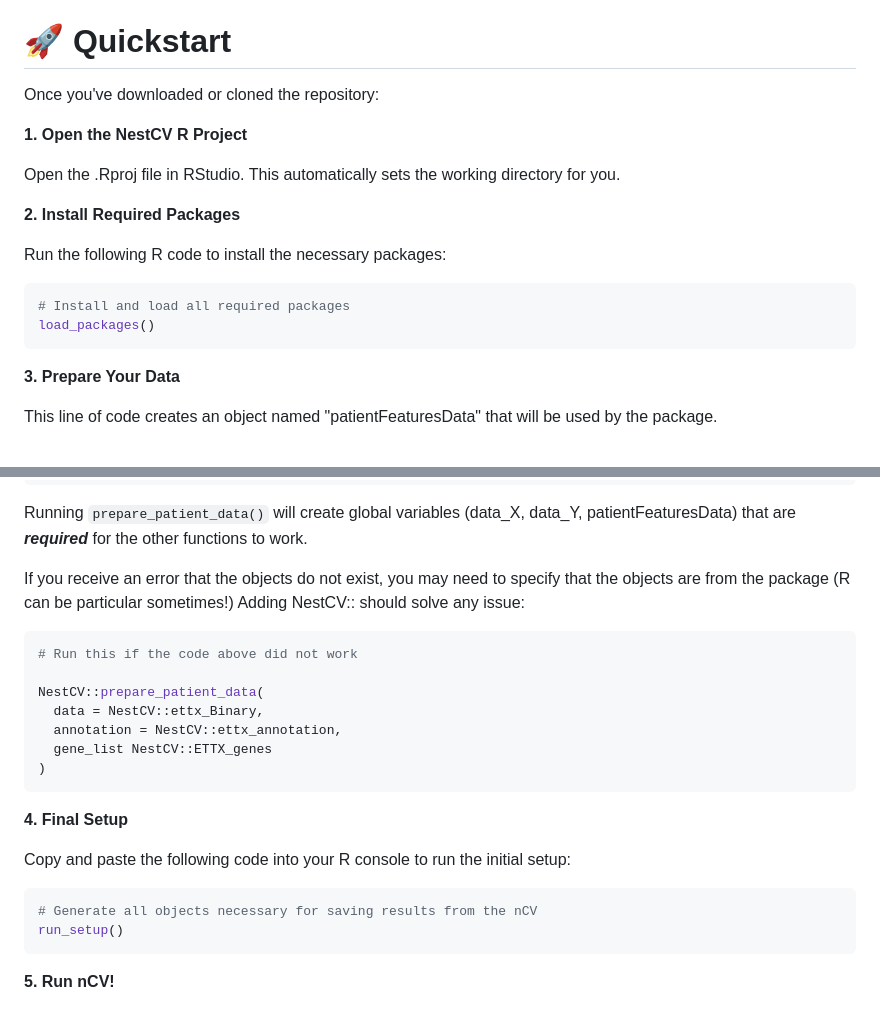
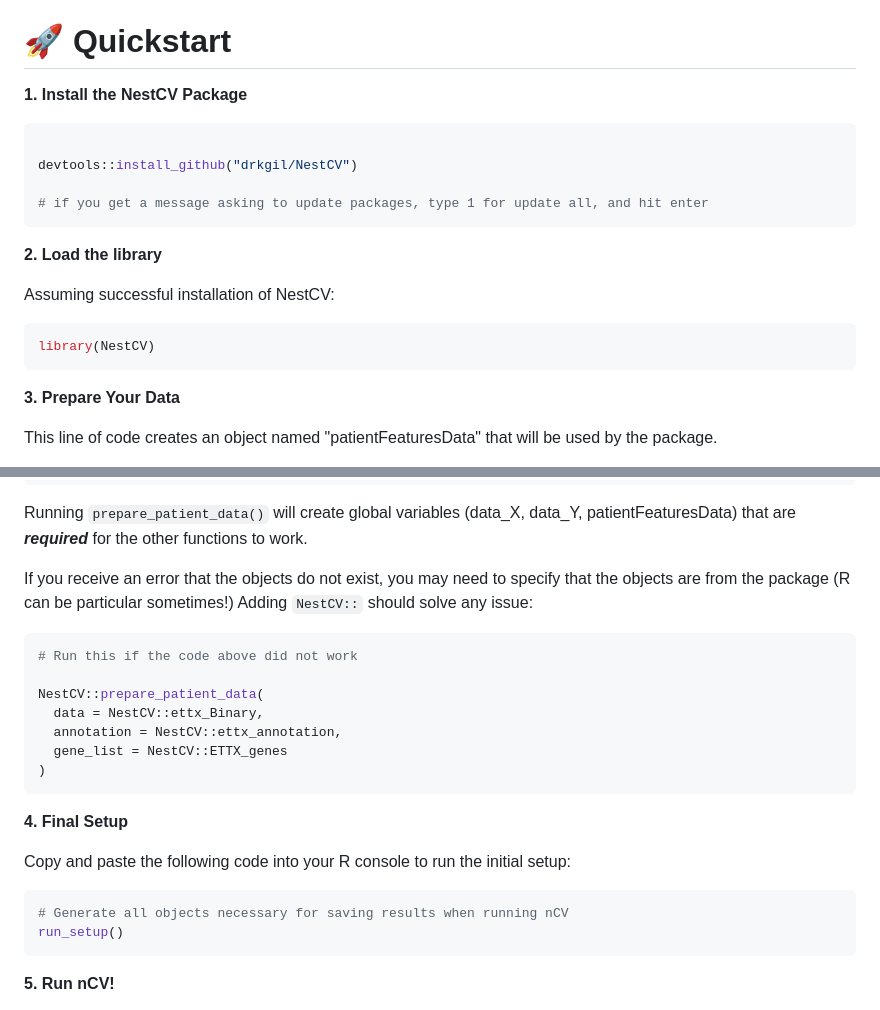
Before and after one commit to drkgil/NestCV, a Markdown page: README.md, 2 parts joined by grey strips. Rendered like a GitHub page.

````diff
--- a/README.md
+++ b/README.md
@@ -23,18 +23,21 @@ This code uses the following machine learning models in a **5-fold nested cross-
 The inner loop performs hyperparameter tuning via **grid search**, using the `caret` package with its default 10-fold CV. The best parameters for each outer fold are recorded and used to evaluate model performance and select the final model.
 
 # 🚀 Quickstart
-Once you've downloaded or cloned the repository:
 
-**1. Open the NestCV R Project**
+**1. Install the NestCV Package**
 
-Open the .Rproj file in RStudio. This automatically sets the working directory for you.
+```r
 
-**2. Install Required Packages**
+devtools::install_github("drkgil/NestCV")
 
-Run the following R code to install the necessary packages:
+# if you get a message asking to update packages, type 1 for update all, and hit enter
+```
+
+**2. Load the library**
+
+Assuming successful installation of NestCV:
 ```r
-# Install and load all required packages
-load_packages()
+library(NestCV)
 ```
 
 **3. Prepare Your Data**
@@ -59,7 +62,7 @@ prepare_patient_data(
 ```
 Running `prepare_patient_data()` will create global variables (data_X, data_Y, patientFeaturesData) that are _**required**_ for the other functions to work.
 
-If you receive an error that the objects do not exist, you may need to specify that the objects are from the package (R can be particular sometimes!) Adding NestCV:: should solve any issue:
+If you receive an error that the objects do not exist, you may need to specify that the objects are from the package (R can be particular sometimes!) Adding `NestCV::` should solve any issue:
 
 ```r
 # Run this if the code above did not work
@@ -67,7 +70,7 @@ If you receive an error that the objects do not exist, you may need to specify t
 NestCV::prepare_patient_data(
   data = NestCV::ettx_Binary,
   annotation = NestCV::ettx_annotation,
-  gene_list NestCV::ETTX_genes
+  gene_list = NestCV::ETTX_genes
 )
 ```
 
@@ -77,7 +80,7 @@ NestCV::prepare_patient_data(
 Copy and paste the following code into your R console to run the initial setup:
 
 ```r
-# Generate all objects necessary for saving results from the nCV
+# Generate all objects necessary for saving results when running nCV
 run_setup()
 ```
 
````
